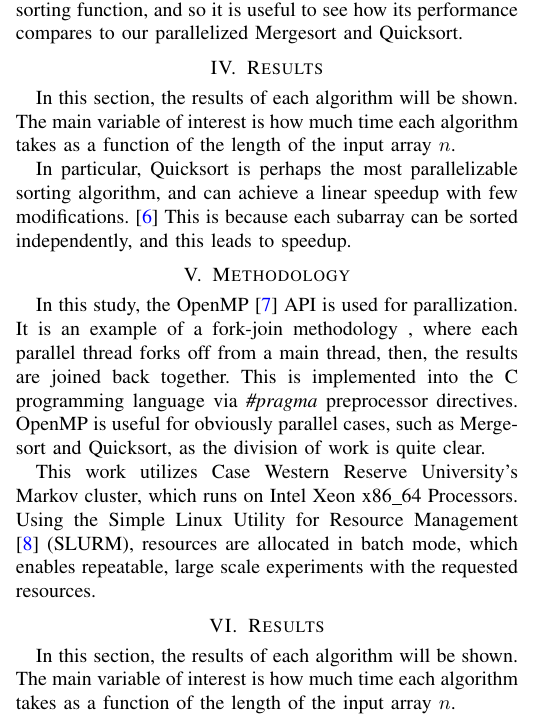
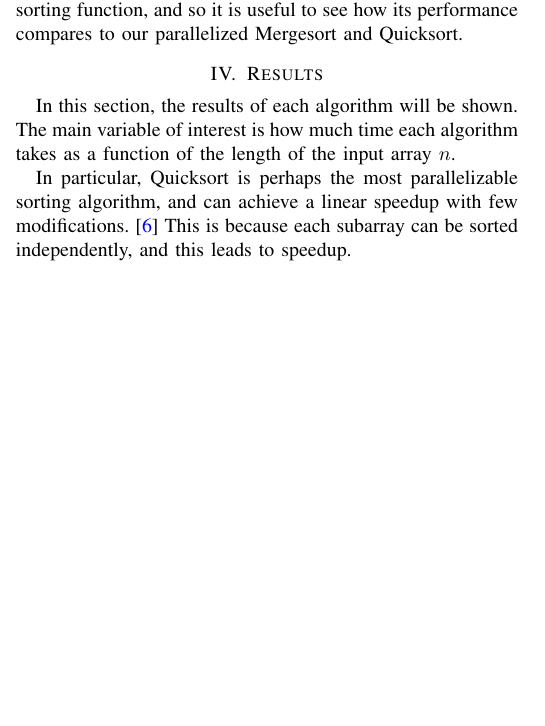
Before and after one commit to causeyc/csds438_sorting, a LaTeX paper (paper/Paper.tex): part of one column of page 3 of 6, cut so that both start at the same text, the shorter picture padded with empty space. Compiled offline with pdfLaTeX.

Commit message:
fixed dupes

```diff
--- a/paper/Paper.tex
+++ b/paper/Paper.tex
@@ -144,25 +144,9 @@
     In this section, the results of each algorithm will be shown.
     The main variable of interest is how much time each algorithm takes as a function of the length of the input array $n$.
 
+
     In particular, Quicksort is perhaps the most parallelizable sorting algorithm, and can achieve a linear speedup with few modifications. \cite{blelloch_programming_1996}
     This is because each subarray can be sorted independently, and this leads to speedup.
-    % TODO @Jason add detail on your implementation
-    \section{Methodology}
-    In this study, the OpenMP \cite{openmp08} API is used for parallization.
-    It is an example of a fork-join methodology	, where each parallel thread forks off from a main thread, then, the results are joined back together.
-    This is implemented into the C programming language via \textit{\#pragma} preprocessor directives.
-    OpenMP is useful for obviously parallel cases, such as Mergesort and Quicksort, as the division of work is quite clear.
-    % TODO add more OMP detail here.
-
-    This work utilizes Case Western Reserve University's Markov cluster, which runs on Intel Xeon x86\_64 Processors.
-    Using the Simple Linux Utility for Resource Management \cite{yoo_slurm_2003} (SLURM), resources are allocated in batch mode, which enables repeatable, large scale experiments with the requested resources.
-    % TODO do we need more detail?
-
-    \section{Results}
-    In this section, the results of each algorithm will be shown.
-    The main variable of interest is how much time each algorithm takes as a function of the length of the input array $n$.
-
-
     %sections should always be mergesort -> quick -> heap -> (shell)
 
     We begin with an individual discussion of Quicksort.
```
